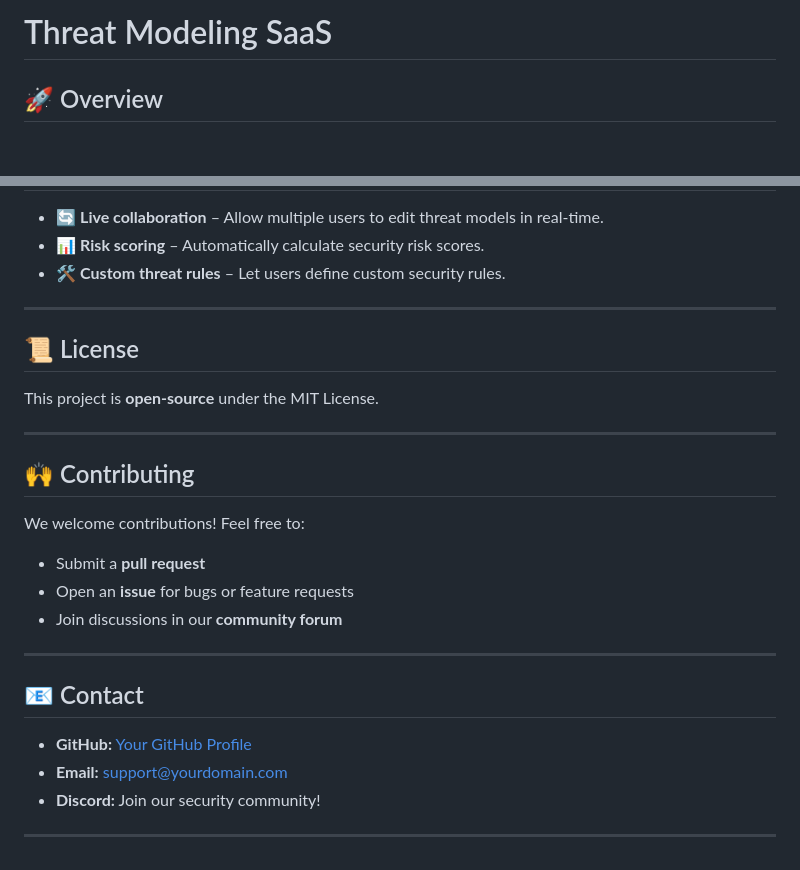
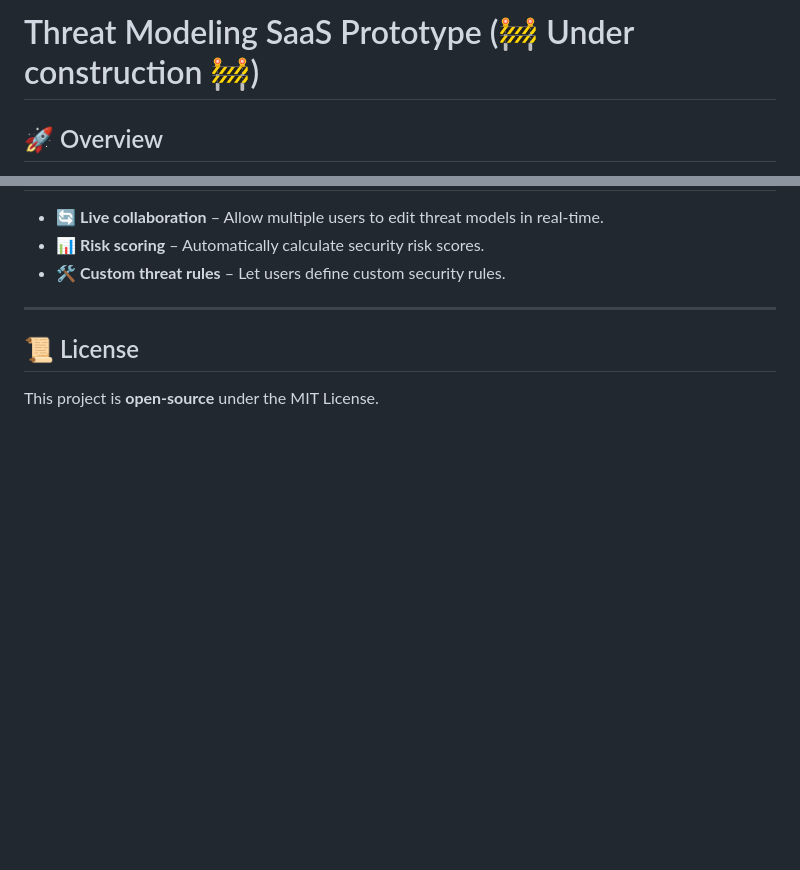
Before and after one commit to cforrester/threat-modeling-saas, a Markdown page: README.md, 2 parts joined by grey strips. GitHub-like rendering; blank space fills up the shorter version.

```diff
--- a/README.md
+++ b/README.md
@@ -1,4 +1,4 @@
-# Threat Modeling SaaS
+# Threat Modeling SaaS Prototype (🚧 Under construction 🚧)
 
 ## 🚀 Overview
 Threat Modeling SaaS is a **security assessment platform** that helps developers, security engineers, and DevOps teams **identify and manage cybersecurity risks** in their applications.
@@ -182,20 +182,3 @@ kubectl apply -f k8s/
 
 ## 📜 License
 This project is **open-source** under the MIT License.
-
----
-
-## 🙌 Contributing
-We welcome contributions! Feel free to:
-- Submit a **pull request**
-- Open an **issue** for bugs or feature requests
-- Join discussions in our **community forum**
-
----
-
-## 📧 Contact
-- **GitHub:** [Your GitHub Profile](https://github.com/your-username)
-- **Email:** support@yourdomain.com
-- **Discord:** Join our security community!
-
----
```
